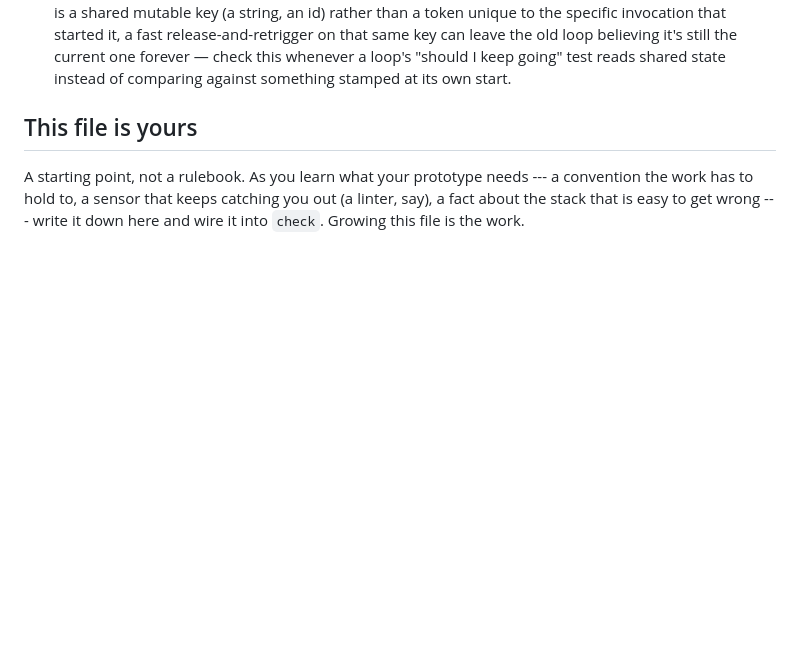
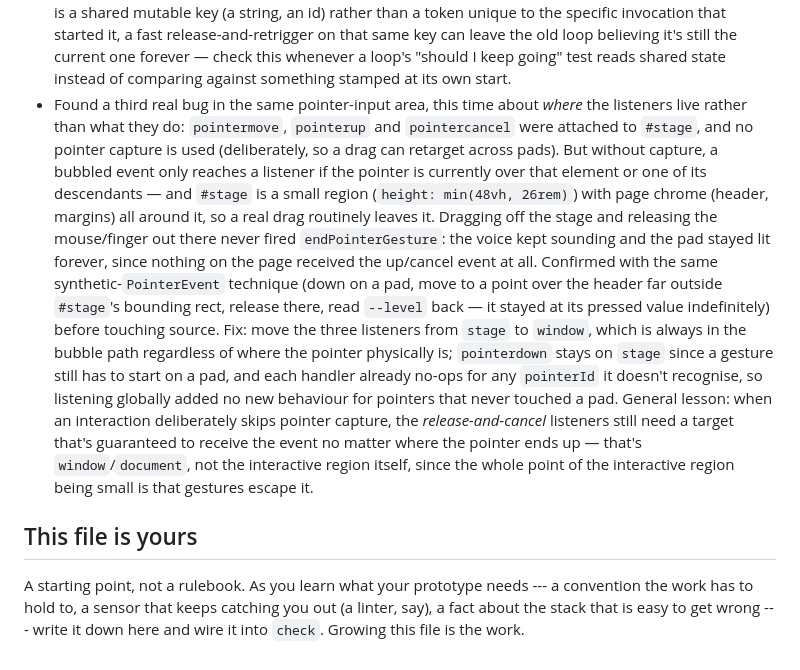
Before and after one commit to comp4020-agentic-coding-studio/comp4020-crit4-dachi, a Markdown page: CLAUDE.md, the part around the change. Rendered like a GitHub page; blank space fills up the shorter version.

Commit message:
CLAUDE.md: record the stage-vs-window listener bug and its fix

```diff
--- a/CLAUDE.md
+++ b/CLAUDE.md
@@ -114,6 +114,31 @@ say what they are for.
   can leave the old loop believing it's still the current one forever —
   check this whenever a loop's "should I keep going" test reads shared
   state instead of comparing against something stamped at its own start.
+- Found a third real bug in the same pointer-input area, this time about
+  *where* the listeners live rather than what they do: `pointermove`,
+  `pointerup` and `pointercancel` were attached to `#stage`, and no pointer
+  capture is used (deliberately, so a drag can retarget across pads). But
+  without capture, a bubbled event only reaches a listener if the pointer
+  is currently over that element or one of its descendants — and `#stage`
+  is a small region (`height: min(48vh, 26rem)`) with page chrome (header,
+  margins) all around it, so a real drag routinely leaves it. Dragging off
+  the stage and releasing the mouse/finger out there never fired
+  `endPointerGesture`: the voice kept sounding and the pad stayed lit
+  forever, since nothing on the page received the up/cancel event at all.
+  Confirmed with the same synthetic-`PointerEvent` technique (down on a
+  pad, move to a point over the header far outside `#stage`'s bounding
+  rect, release there, read `--level` back — it stayed at its pressed
+  value indefinitely) before touching source. Fix: move the three
+  listeners from `stage` to `window`, which is always in the bubble path
+  regardless of where the pointer physically is; `pointerdown` stays on
+  `stage` since a gesture still has to start on a pad, and each handler
+  already no-ops for any `pointerId` it doesn't recognise, so listening
+  globally added no new behaviour for pointers that never touched a pad.
+  General lesson: when an interaction deliberately skips pointer capture,
+  the *release-and-cancel* listeners still need a target that's guaranteed
+  to receive the event no matter where the pointer ends up — that's
+  `window`/`document`, not the interactive region itself, since the whole
+  point of the interactive region being small is that gestures escape it.
 
 ## This file is yours
 
```
